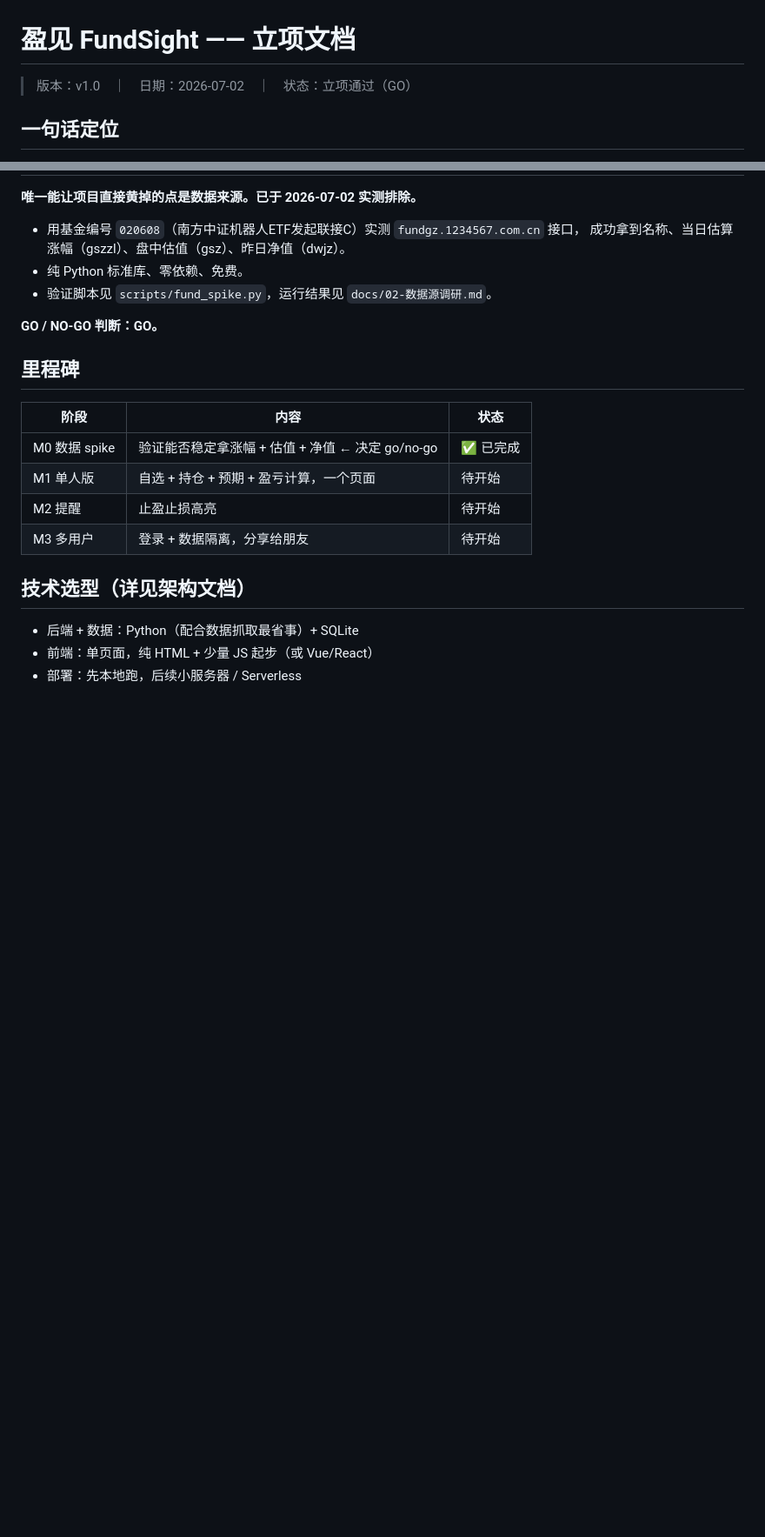
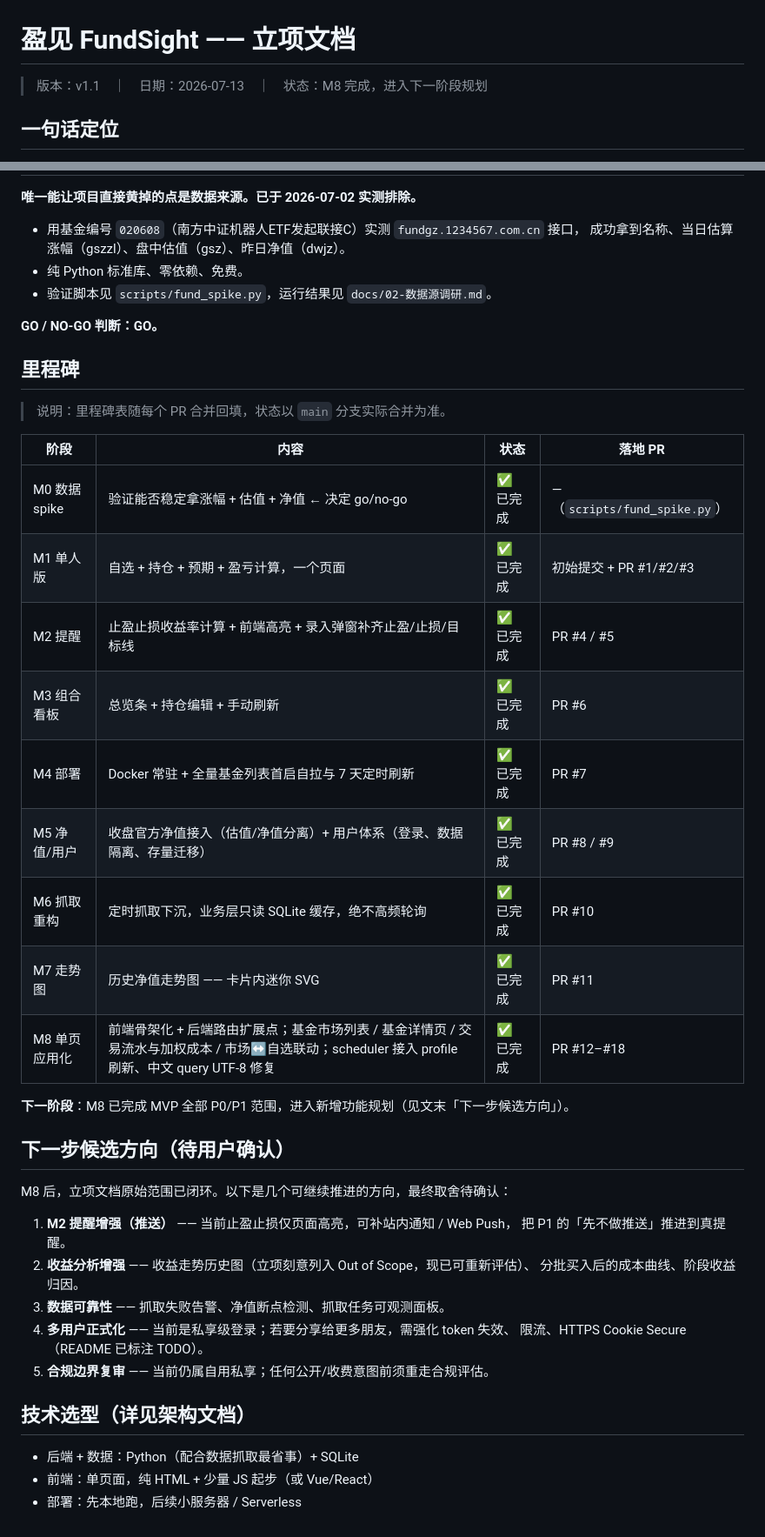
Before and after one commit to zichuanwangcloud-gif/fundsight, a Markdown page: docs/01-立项文档.md, 2 parts joined by grey strips. Shown at 87% size. GitHub-like rendering; blank space fills up the shorter version.

Commit message:
docs: 同步里程碑表至 M8，补下一步候选方向
- 顶部状态行 v1.0 → v1.1，更新日期与状态
- 里程碑表回填 M1–M8 实际落地 PR（#1–#18）
- 新增「下一步候选方向」五条：推送提醒/收益分析/数据可靠性/多用户正式化/合规复审

Co-Authored-By: Claude Opus 4.8 (1M context) <noreply@anthropic.com>

```diff
--- a/docs/01-立项文档.md
+++ b/docs/01-立项文档.md
@@ -1,6 +1,6 @@
 # 盈见 FundSight —— 立项文档
 
-> 版本：v1.0　｜　日期：2026-07-02　｜　状态：立项通过（GO）
+> 版本：v1.1　｜　日期：2026-07-13　｜　状态：M8 完成，进入下一阶段规划
 
 ## 一句话定位
 
@@ -59,12 +59,34 @@
 
 ## 里程碑
 
-| 阶段 | 内容 | 状态 |
-|---|---|---|
-| M0 数据 spike | 验证能否稳定拿涨幅 + 估值 + 净值 ← 决定 go/no-go | ✅ 已完成 |
-| M1 单人版 | 自选 + 持仓 + 预期 + 盈亏计算，一个页面 | 待开始 |
-| M2 提醒 | 止盈止损高亮 | 待开始 |
-| M3 多用户 | 登录 + 数据隔离，分享给朋友 | 待开始 |
+> 说明：里程碑表随每个 PR 合并回填，状态以 `main` 分支实际合并为准。
+
+| 阶段 | 内容 | 状态 | 落地 PR |
+|---|---|---|---|
+| M0 数据 spike | 验证能否稳定拿涨幅 + 估值 + 净值 ← 决定 go/no-go | ✅ 已完成 | —（`scripts/fund_spike.py`） |
+| M1 单人版 | 自选 + 持仓 + 预期 + 盈亏计算，一个页面 | ✅ 已完成 | 初始提交 + PR #1/#2/#3 |
+| M2 提醒 | 止盈止损收益率计算 + 前端高亮 + 录入弹窗补齐止盈/止损/目标线 | ✅ 已完成 | PR #4 / #5 |
+| M3 组合看板 | 总览条 + 持仓编辑 + 手动刷新 | ✅ 已完成 | PR #6 |
+| M4 部署 | Docker 常驻 + 全量基金列表首启自拉与 7 天定时刷新 | ✅ 已完成 | PR #7 |
+| M5 净值/用户 | 收盘官方净值接入（估值/净值分离）+ 用户体系（登录、数据隔离、存量迁移） | ✅ 已完成 | PR #8 / #9 |
+| M6 抓取重构 | 定时抓取下沉，业务层只读 SQLite 缓存，绝不高频轮询 | ✅ 已完成 | PR #10 |
+| M7 走势图 | 历史净值走势图 —— 卡片内迷你 SVG | ✅ 已完成 | PR #11 |
+| M8 单页应用化 | 前端骨架化 + 后端路由扩展点；基金市场列表 / 基金详情页 / 交易流水与加权成本 / 市场↔自选联动；scheduler 接入 profile 刷新、中文 query UTF-8 修复 | ✅ 已完成 | PR #12–#18 |
+
+**下一阶段**：M8 已完成 MVP 全部 P0/P1 范围，进入新增功能规划（见文末「下一步候选方向」）。
+
+## 下一步候选方向（待用户确认）
+
+M8 后，立项文档原始范围已闭环。以下是几个可继续推进的方向，最终取舍待确认：
+
+1. **M2 提醒增强（推送）** —— 当前止盈止损仅页面高亮，可补站内通知 / Web Push，
+   把 P1 的「先不做推送」推进到真提醒。
+2. **收益分析增强** —— 收益走势历史图（立项刻意列入 Out of Scope，现已可重新评估）、
+   分批买入后的成本曲线、阶段收益归因。
+3. **数据可靠性** —— 抓取失败告警、净值断点检测、抓取任务可观测面板。
+4. **多用户正式化** —— 当前是私享级登录；若要分享给更多朋友，需强化 token 失效、
+   限流、HTTPS Cookie Secure（README 已标注 TODO）。
+5. **合规边界复审** —— 当前仍属自用私享；任何公开/收费意图前须重走合规评估。
 
 ## 技术选型（详见架构文档）
 
```
